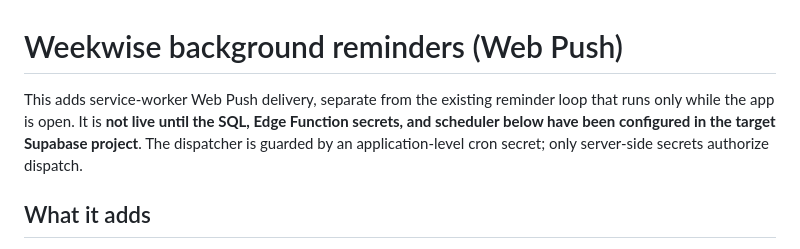
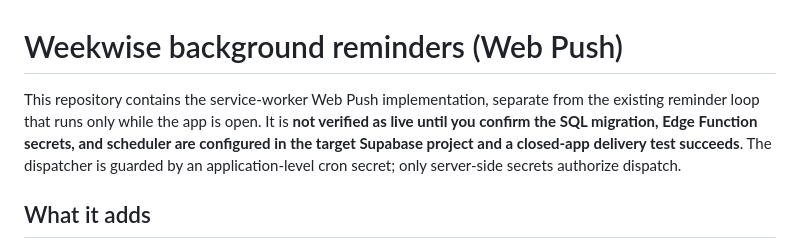
Before and after one commit to ZubaerAhmed13/Schedule, a Markdown page: docs/BACKGROUND_PUSH_SETUP.md, the part around the change. GitHub-like rendering.

Commit message:
Clarify Web Push production setup verification boundary

```diff
--- a/docs/BACKGROUND_PUSH_SETUP.md
+++ b/docs/BACKGROUND_PUSH_SETUP.md
@@ -1,6 +1,6 @@
 # Weekwise background reminders (Web Push)
 
-This adds service-worker Web Push delivery, separate from the existing reminder loop that runs only while the app is open. It is **not live until the SQL, Edge Function secrets, and scheduler below have been configured in the target Supabase project**. The dispatcher is guarded by an application-level cron secret; only server-side secrets authorize dispatch.
+This repository contains the service-worker Web Push implementation, separate from the existing reminder loop that runs only while the app is open. It is **not verified as live until you confirm the SQL migration, Edge Function secrets, and scheduler are configured in the target Supabase project and a closed-app delivery test succeeds**. The dispatcher is guarded by an application-level cron secret; only server-side secrets authorize dispatch.
 
 ## What it adds
 
```
